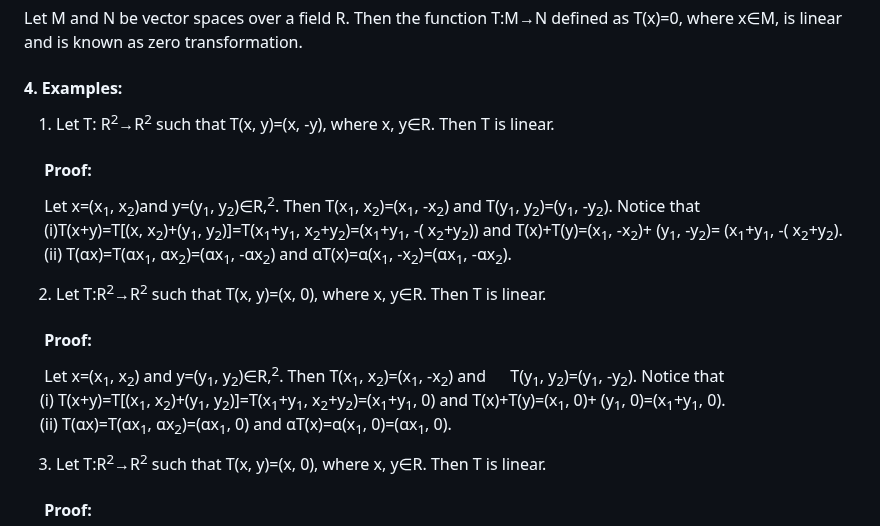
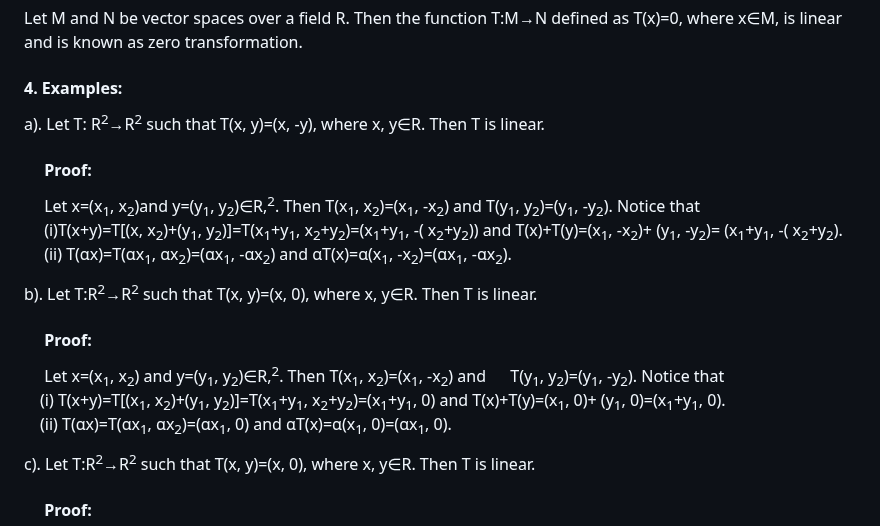
Before and after one commit to virtual-labs/exp-linear-transformation-matrices-dei, a Markdown page: experiment/theory.md, the part around the change. Rendered like a GitHub page.

```diff
--- a/experiment/theory.md
+++ b/experiment/theory.md
@@ -10,7 +10,7 @@ Let M be a vector space over a field R. Then the function T:M→M defined as T(x
 Let M and N be vector spaces over a field R. Then the function T:M→N defined as T(x)=0, where x&isin;M, is linear and is known as zero transformation.
 
 #### 4. Examples:
-1. Let T: R<sup>2</sup>→R<sup>2</sup> such that T(x, y)=(x, -y), where x, y&isin;R. Then T is linear.
+a). Let T: R<sup>2</sup>→R<sup>2</sup> such that T(x, y)=(x, -y), where x, y&isin;R. Then T is linear.
 
 #### &emsp;  Proof:
 &emsp; Let x=(x<sub>1</sub>, x<sub>2</sub>)and y=(y<sub>1</sub>, y<sub>2</sub>)&isin;R,<sup>2</sup>. Then T(x<sub>1</sub>, x<sub>2</sub>)=(x<sub>1</sub>, -x<sub>2</sub>) and
@@ -19,7 +19,7 @@ T(y<sub>1</sub>, y<sub>2</sub>)=(y<sub>1</sub>, -y<sub>2</sub>). Notice that<br>
 &emsp; (ii) T(αx)=T(αx<sub>1</sub>, αx<sub>2</sub>)=(αx<sub>1</sub>, -αx<sub>2</sub>) and
 αT(x)=α(x<sub>1</sub>, -x<sub>2</sub>)=(αx<sub>1</sub>, -αx<sub>2</sub>).<br>
 
-2. Let T:R<sup>2</sup>&rarr;R<sup>2</sup> such that T(x, y)=(x, 0), where x, y&isin;R. Then T is linear. <br>
+b). Let T:R<sup>2</sup>&rarr;R<sup>2</sup> such that T(x, y)=(x, 0), where x, y&isin;R. Then T is linear. <br>
 #### &emsp;  Proof:
 &emsp; Let x=(x<sub>1</sub>, x<sub>2</sub>) and y=(y<sub>1</sub>, y<sub>2</sub>)&isin;R,<sup>2</sup>. Then T(x<sub>1</sub>, x<sub>2</sub>)=(x<sub>1</sub>, -x<sub>2</sub>) and
 &emsp; T(y<sub>1</sub>, y<sub>2</sub>)=(y<sub>1</sub>, -y<sub>2</sub>). Notice that<br>
@@ -27,7 +27,7 @@ T(y<sub>1</sub>, y<sub>2</sub>)=(y<sub>1</sub>, -y<sub>2</sub>). Notice that<br>
 &emsp;(ii) T(αx)=T(αx<sub>1</sub>, αx<sub>2</sub>)=(αx<sub>1</sub>, 0) and
 αT(x)=α(x<sub>1</sub>, 0)=(αx<sub>1</sub>, 0).<br>
 
-3. Let T:R<sup>2</sup>&rarr;R<sup>2</sup> such that T(x, y)=(x, 0), where x, y&isin;R. Then T is linear. <br>
+c). Let T:R<sup>2</sup>&rarr;R<sup>2</sup> such that T(x, y)=(x, 0), where x, y&isin;R. Then T is linear. <br>
 #### &emsp;  Proof:
 &emsp; Let x=(x<sub>1</sub>, x<sub>2</sub>) and y=(y<sub>1</sub>, y<sub>2</sub>)&isin;R,<sup>2</sup>. Then T(x<sub>1</sub>, x<sub>2</sub>)=(x<sub>1</sub>, -x<sub>2</sub>) and
 &emsp;T(y<sub>1</sub>, y<sub>2</sub>)=(y<sub>1</sub>, -y<sub>2</sub>). Notice that<br>
```
